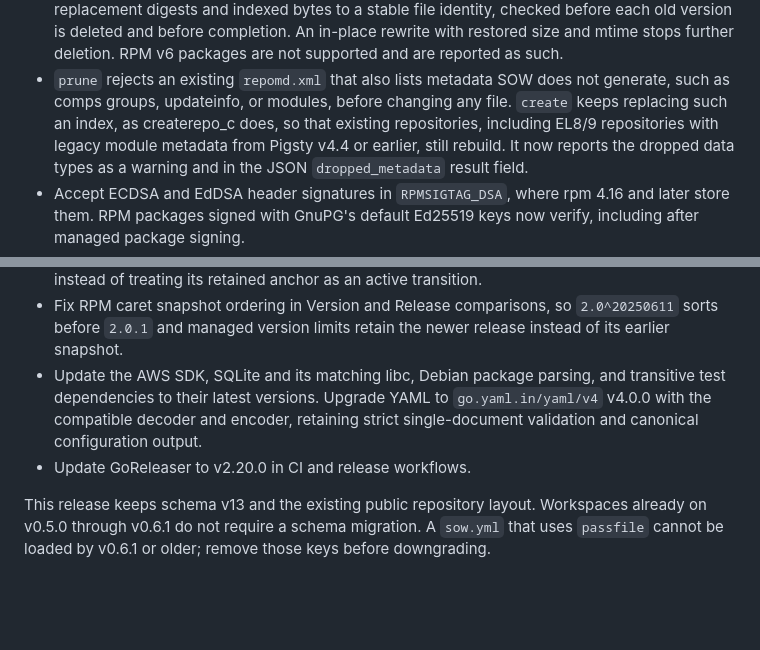
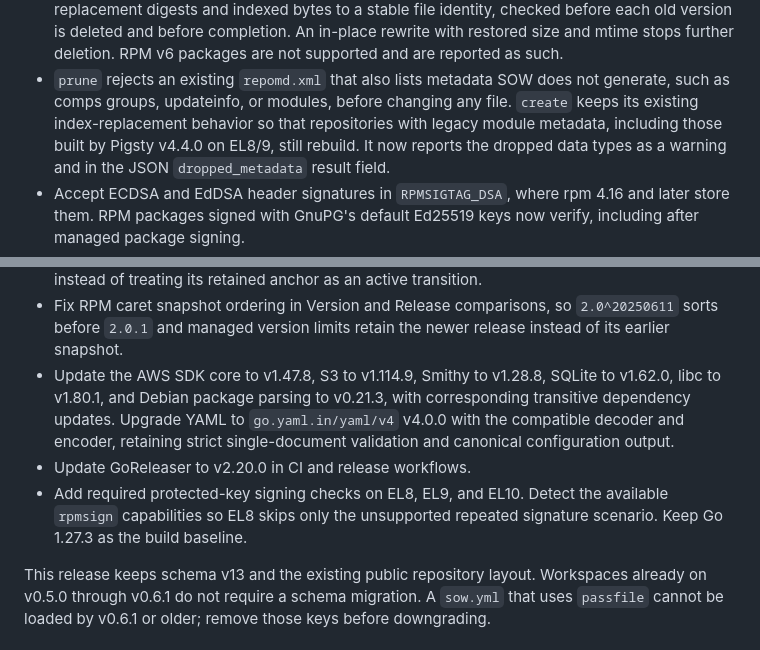
Before and after one commit to pgsty/sow, a Markdown page: CHANGELOG.md, 2 parts joined by grey strips. Drawn GitHub-style; blank space fills up the shorter version.

```diff
--- a/CHANGELOG.md
+++ b/CHANGELOG.md
@@ -23,9 +23,9 @@ All notable changes to SOW are recorded here.
   not supported and are reported as such.
 - `prune` rejects an existing `repomd.xml` that also lists metadata SOW does not
   generate, such as comps groups, updateinfo, or modules, before changing any
-  file. `create` keeps replacing such an index, as createrepo_c does, so that
-  existing repositories, including EL8/9 repositories with legacy module metadata
-  from Pigsty v4.4 or earlier, still rebuild. It now reports the dropped data
+  file. `create` keeps its existing index-replacement behavior so that
+  repositories with legacy module metadata, including those built by Pigsty
+  v4.4.0 on EL8/9, still rebuild. It now reports the dropped data
   types as a warning and in the JSON `dropped_metadata` result field.
 - Accept ECDSA and EdDSA header signatures in `RPMSIGTAG_DSA`, where rpm 4.16 and
   later store them. RPM packages signed with GnuPG's default Ed25519 keys now
@@ -52,11 +52,15 @@ All notable changes to SOW are recorded here.
 - Fix RPM caret snapshot ordering in Version and Release comparisons, so
   `2.0^20250611` sorts before `2.0.1` and managed version limits retain the
   newer release instead of its earlier snapshot.
-- Update the AWS SDK, SQLite and its matching libc, Debian package parsing, and
-  transitive test dependencies to their latest versions. Upgrade YAML to
+- Update the AWS SDK core to v1.47.8, S3 to v1.114.9, Smithy to v1.28.8,
+  SQLite to v1.62.0, libc to v1.80.1, and Debian package parsing to v0.21.3,
+  with corresponding transitive dependency updates. Upgrade YAML to
   `go.yaml.in/yaml/v4` v4.0.0 with the compatible decoder and encoder, retaining
   strict single-document validation and canonical configuration output.
 - Update GoReleaser to v2.20.0 in CI and release workflows.
+- Add required protected-key signing checks on EL8, EL9, and EL10. Detect the
+  available `rpmsign` capabilities so EL8 skips only the unsupported repeated
+  signature scenario. Keep Go 1.27.3 as the build baseline.
 
 This release keeps schema v13 and the existing public repository layout.
 Workspaces already on v0.5.0 through v0.6.1 do not require a schema migration.
```
Also changed, not shown: README.md (+7 -6 lines).
